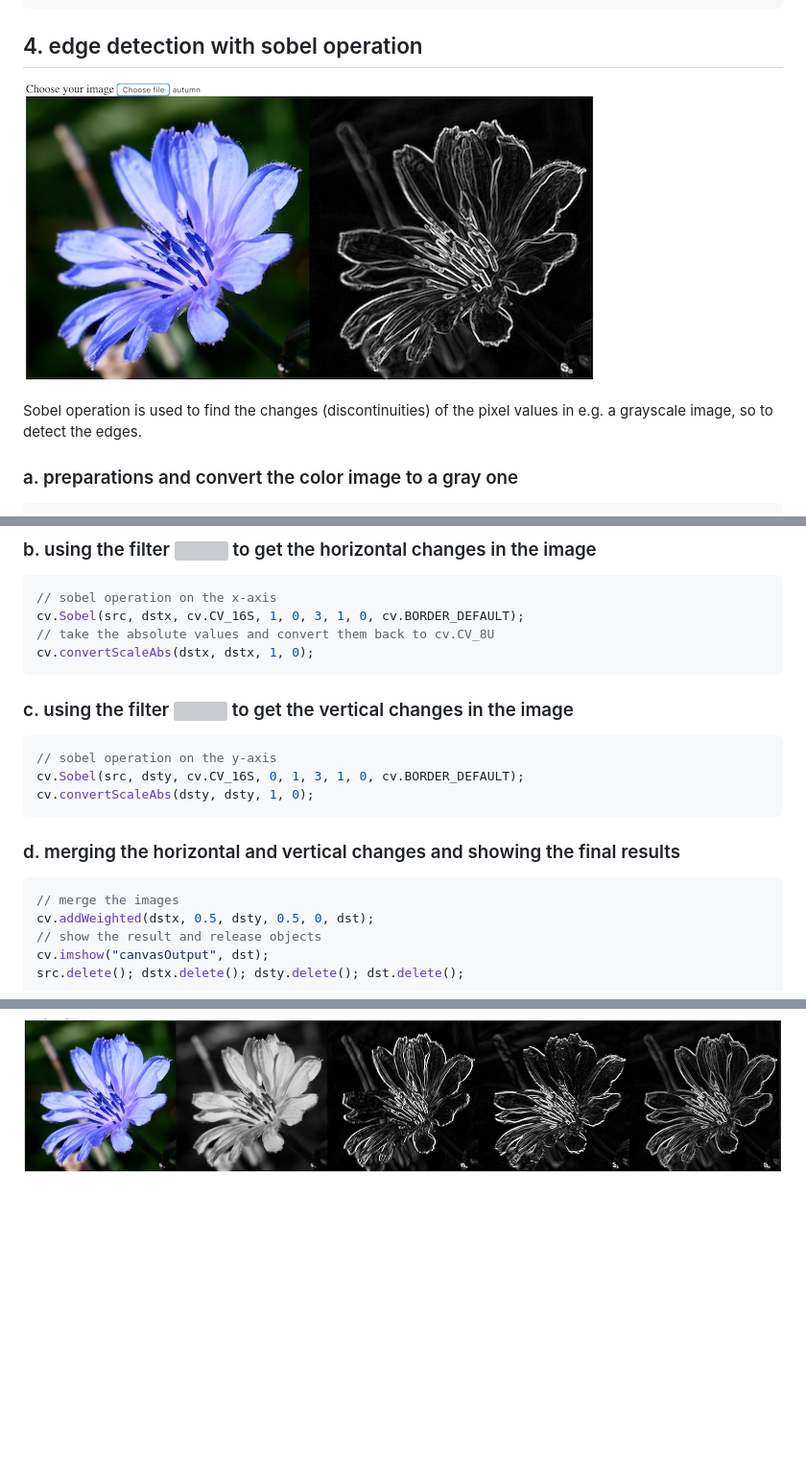
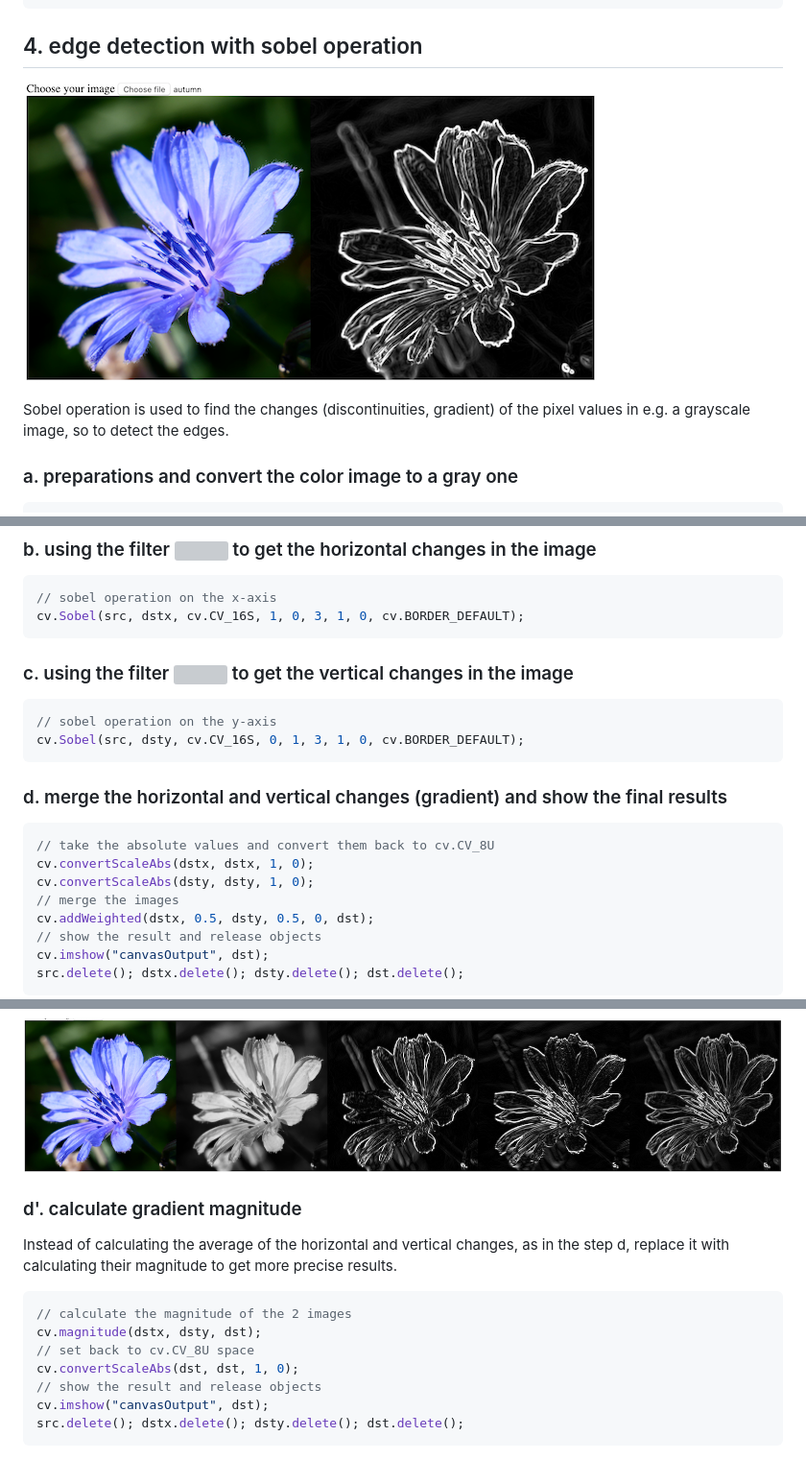
Before and after one commit to muzijunyan/opencv.js, a Markdown page: README.md, 3 parts joined by grey strips. Shown: that part at 96% size. Rendered like a GitHub page; pictures changed too: images/sobel_operation.png; blank space fills up the shorter version; grey boxes are pictures that could not be loaded.

Commit message:
enhance sobel operation and add options

````diff
--- a/README.md
+++ b/README.md
@@ -125,7 +125,7 @@ dst.delete();
      alt="sobel operation"
      style="margin-left: 10px;" />
 
-Sobel operation is used to find the changes (discontinuities) of the pixel values in e.g. a grayscale image, so to detect the edges.
+Sobel operation is used to find the changes (discontinuities, gradient) of the pixel values in e.g. a grayscale image, so to detect the edges.
 
 ### a. preparations and convert the color image to a gray one
 
@@ -144,8 +144,6 @@ cv.cvtColor(src, src, cv.COLOR_RGB2GRAY, 0);
 ```javascript
 // sobel operation on the x-axis
 cv.Sobel(src, dstx, cv.CV_16S, 1, 0, 3, 1, 0, cv.BORDER_DEFAULT);
-// take the absolute values and convert them back to cv.CV_8U
-cv.convertScaleAbs(dstx, dstx, 1, 0);
 ```
 
 ### c. using the filter <img src="https://latex.codecogs.com/gif.latex?\inline&space;\begin{bmatrix}-1&-2&-1\\0&0&0\\&plus;1&&plus;2&&plus;1\end{bmatrix}" title="\begin{bmatrix}-1&-2&-1\\0&0&0\\+1&+2&+1\end{bmatrix}" /> to get the vertical changes in the image
@@ -153,12 +151,14 @@ cv.convertScaleAbs(dstx, dstx, 1, 0);
 ```javascript
 // sobel operation on the y-axis
 cv.Sobel(src, dsty, cv.CV_16S, 0, 1, 3, 1, 0, cv.BORDER_DEFAULT);
-cv.convertScaleAbs(dsty, dsty, 1, 0);
 ```
 
-### d. merging the horizontal and vertical changes and showing the final results
+### d. merge the horizontal and vertical changes (gradient) and show the final results
 
 ```javascript
+// take the absolute values and convert them back to cv.CV_8U
+cv.convertScaleAbs(dstx, dstx, 1, 0);
+cv.convertScaleAbs(dsty, dsty, 1, 0);
 // merge the images
 cv.addWeighted(dstx, 0.5, dsty, 0.5, 0, dst);
 // show the result and release objects
@@ -169,3 +169,17 @@ src.delete(); dstx.delete(); dsty.delete(); dst.delete();
 This image series is showing the steps, from a) converting to gray image, b) getting horizontal changes in the gray image, c) getting vertical changes, and d) the final merged images:
 
 ![Sobel Steps](images/sobel_steps.png)
+
+### d'. calculate gradient magnitude
+
+Instead of calculating the average of the horizontal and vertical changes, as in the step d, replace it with calculating their magnitude to get more precise results.
+
+```javascript
+// calculate the magnitude of the 2 images
+cv.magnitude(dstx, dsty, dst);
+// set back to cv.CV_8U space
+cv.convertScaleAbs(dst, dst, 1, 0);
+// show the result and release objects
+cv.imshow("canvasOutput", dst);
+src.delete(); dstx.delete(); dsty.delete(); dst.delete();
+```
````
Also changed, not shown: 2 other files.
